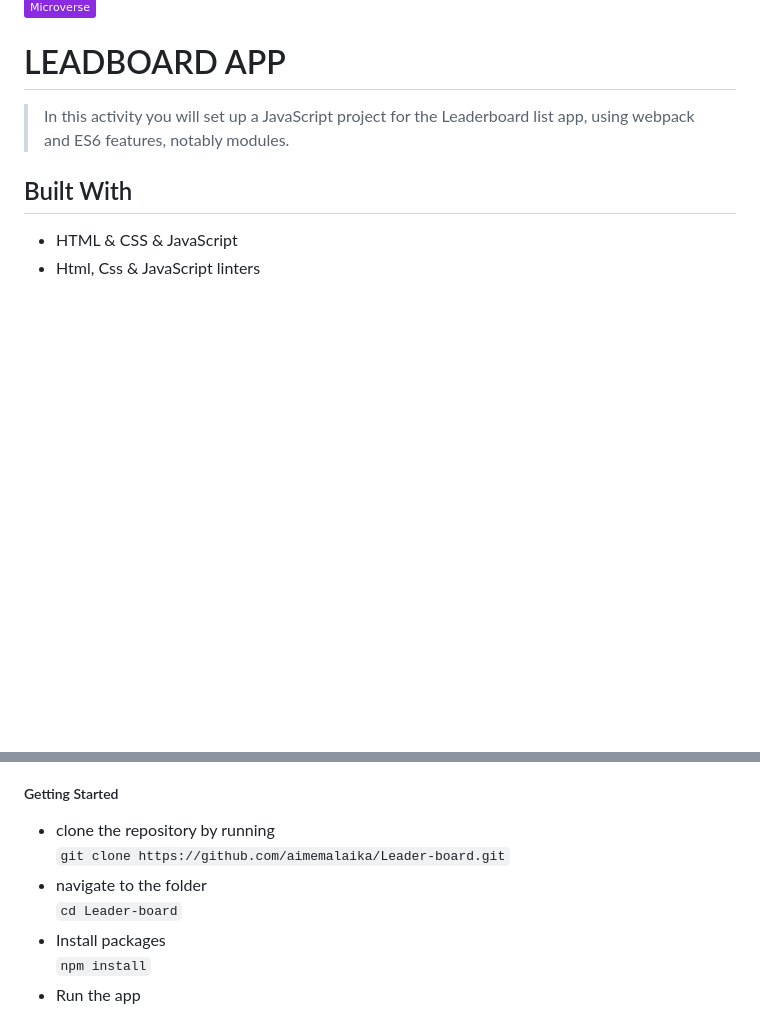
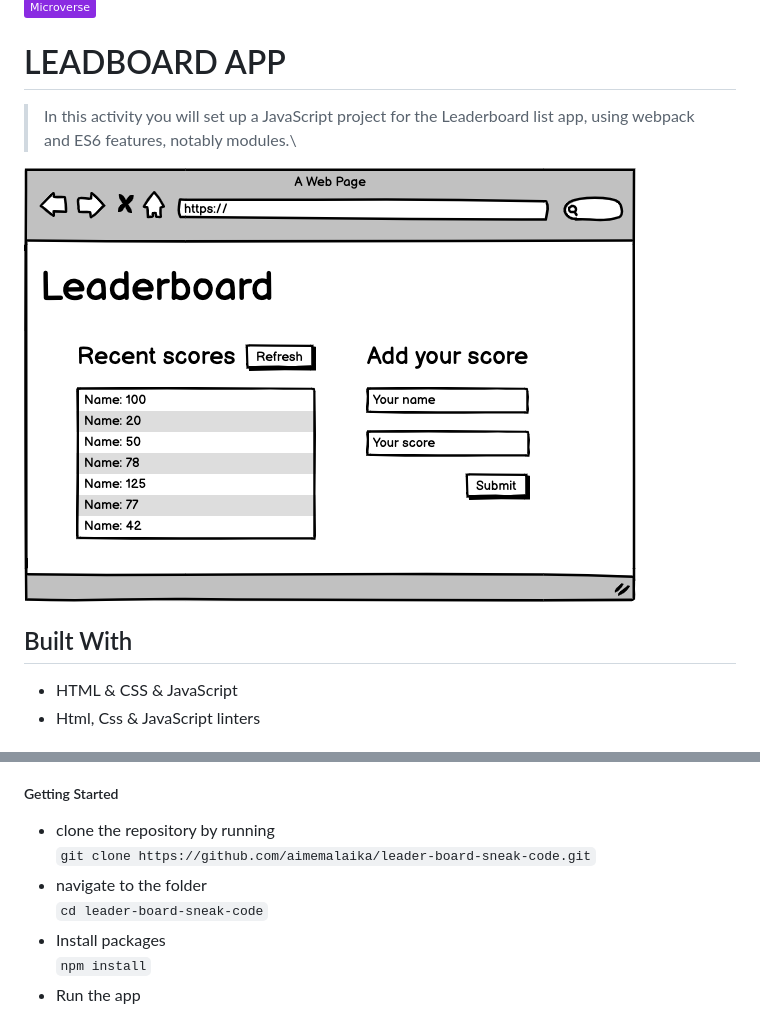
Before and after one commit to aimemalaika/Leader-board, a Markdown page: README.md, 2 parts joined by grey strips. GitHub-like rendering; pictures changed too: src/assets/images/leaderboard_wireframe.png (added); badges without logos; blank space fills up the shorter version.

Commit message:
Design leadboard and add list and insert functionalities

```diff
--- a/README.md
+++ b/README.md
@@ -1,7 +1,8 @@
 ![](https://img.shields.io/badge/Microverse-blueviolet)
 # LEADBOARD APP
-> In this activity you will set up a JavaScript project for the Leaderboard list app, using webpack and ES6 features, notably modules.
+> In this activity you will set up a JavaScript project for the Leaderboard list app, using webpack and ES6 features, notably modules.\
 
+![screenshot](./src/assets/images/leaderboard_wireframe.png)
 ## Built With
 - HTML & CSS & JavaScript
 - Html, Css & JavaScript linters
@@ -10,8 +11,8 @@
 ##### Getting Started
 - clone the repository by running\
-    `git clone https://github.com/aimemalaika/Leader-board.git`
+    `git clone https://github.com/aimemalaika/leader-board-sneak-code.git`
 - navigate to the folder\
-    `cd Leader-board`
+    `cd leader-board-sneak-code`
 - Install packages\
     `npm install`
 - Run the app\
```
Also changed, not shown: other parts of README.md (+1 -1 lines), 11 other files.
